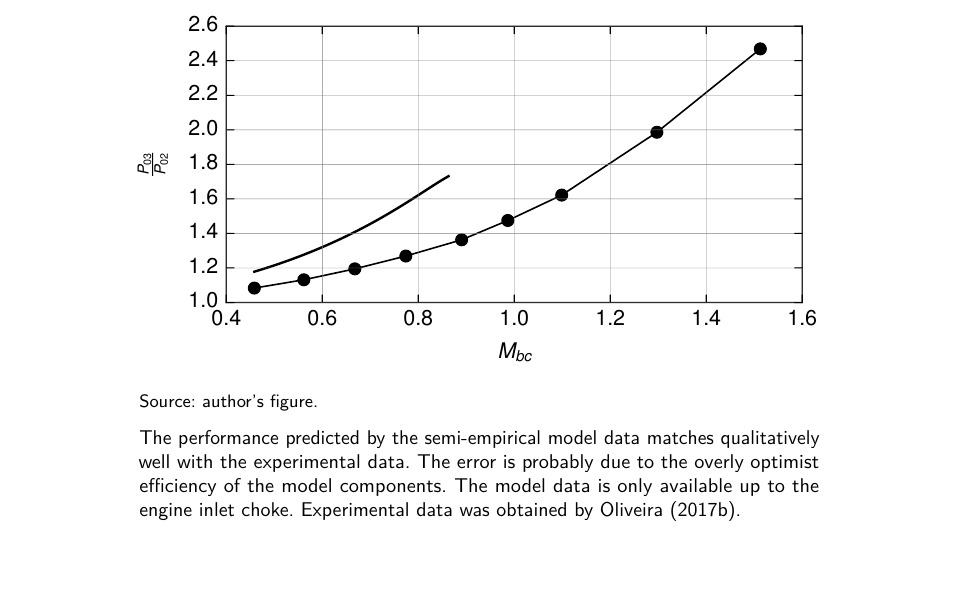
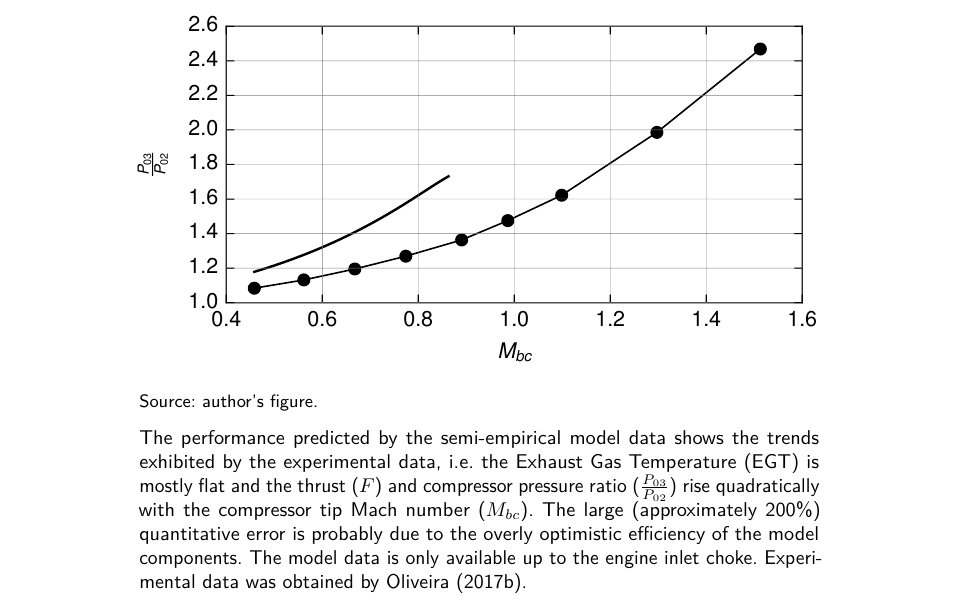
Before and after one commit to alanshepard/tcc, a LaTeX thesis (tcc.tex, which reads text/body/results.tex): part of page 42 of 54, cut so that both start at the same text, the shorter picture padded with empty space. Compiled offline with pdfLaTeX.

Commit message:
Explain better why results are qualitatively ok

```diff
--- a/text/body/results.tex
+++ b/text/body/results.tex
@@ -62,7 +62,8 @@ Again, it shows that the turbine inlet is very far from choke. This is a serious
     \label{fig:experimental}
     \includegraphics{fig/experimental}
     \source{\authorsfigure}
-    \caption*{The performance predicted by the semi-empirical model data matches qualitatively well with the experimental data. The error is probably due to the overly optimist efficiency of the model components. The model data is only available up to the engine inlet choke. Experimental data was obtained by \textcite{bolsoni_test}.}
+    \caption*{The performance predicted by the semi-empirical model data shows the trends exhibited by the experimental data, i.e. the \ac{EGT} is mostly flat and the \ac{F} and compressor pressure ratio ($\pr{03}{02}$) rise quadratically with the compressor tip Mach number ($M_{bc}$).
+    The large (approximately 200\%) quantitative error is probably due to the overly optimistic efficiency of the model components. The model data is only available up to the engine inlet choke. Experimental data was obtained by \textcite{bolsoni_test}.}
 \end{figure}
 
 \Cref{fig:experimental} shows a comparison of the engine model (considering the installed 45mm nozzle) and experimental data obtained in a test bench by \textcite{bolsoni_test}. In a qualitative analysis, the curve shapes are quite similar. Pressure ratio and thrust rise with the square of spool speed and exhaust gas temperatures are flat for both cases. The large quantitative difference in this temperature between model and experimental data is explained by the very low $T_{04}$ of the model, as can be seen in \Cref{fig:wline}. Even them the model shows greater thrust and pressure ratio. This is due to the very high efficiency considered by the model, since many losses were not included.
```
